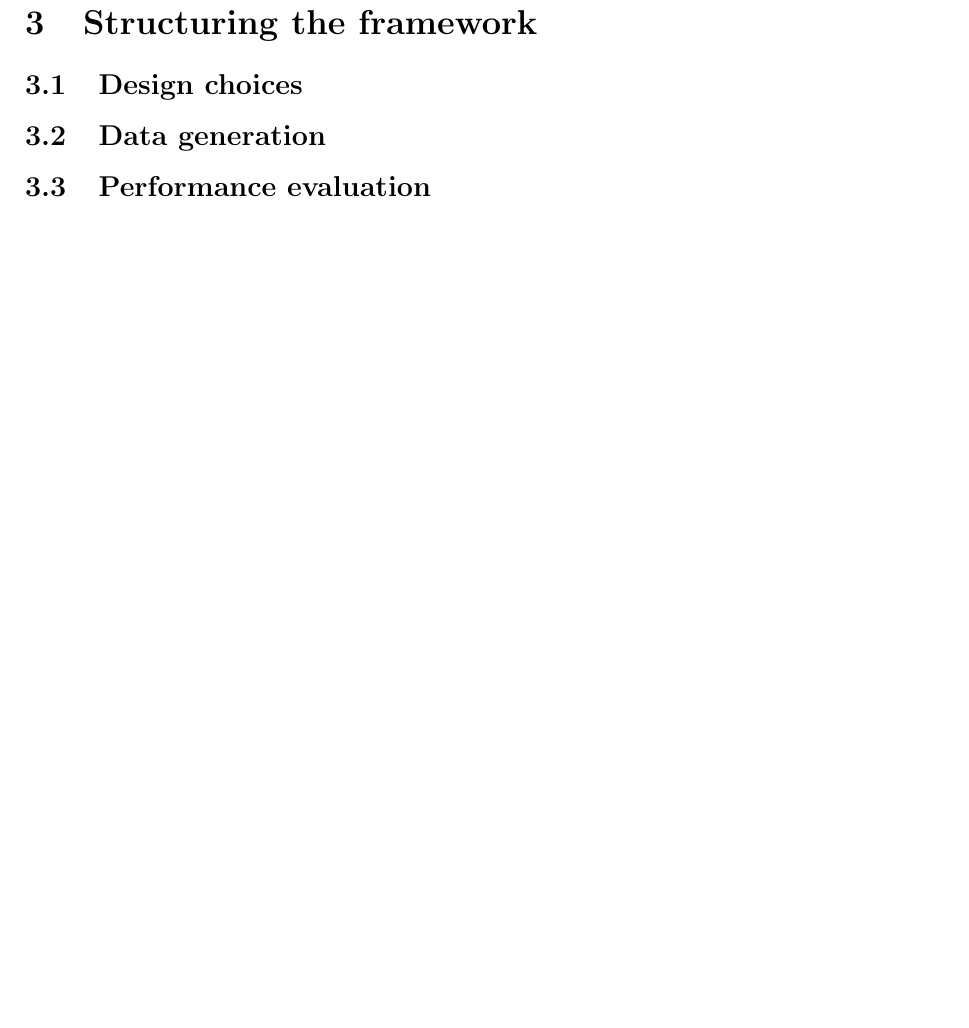
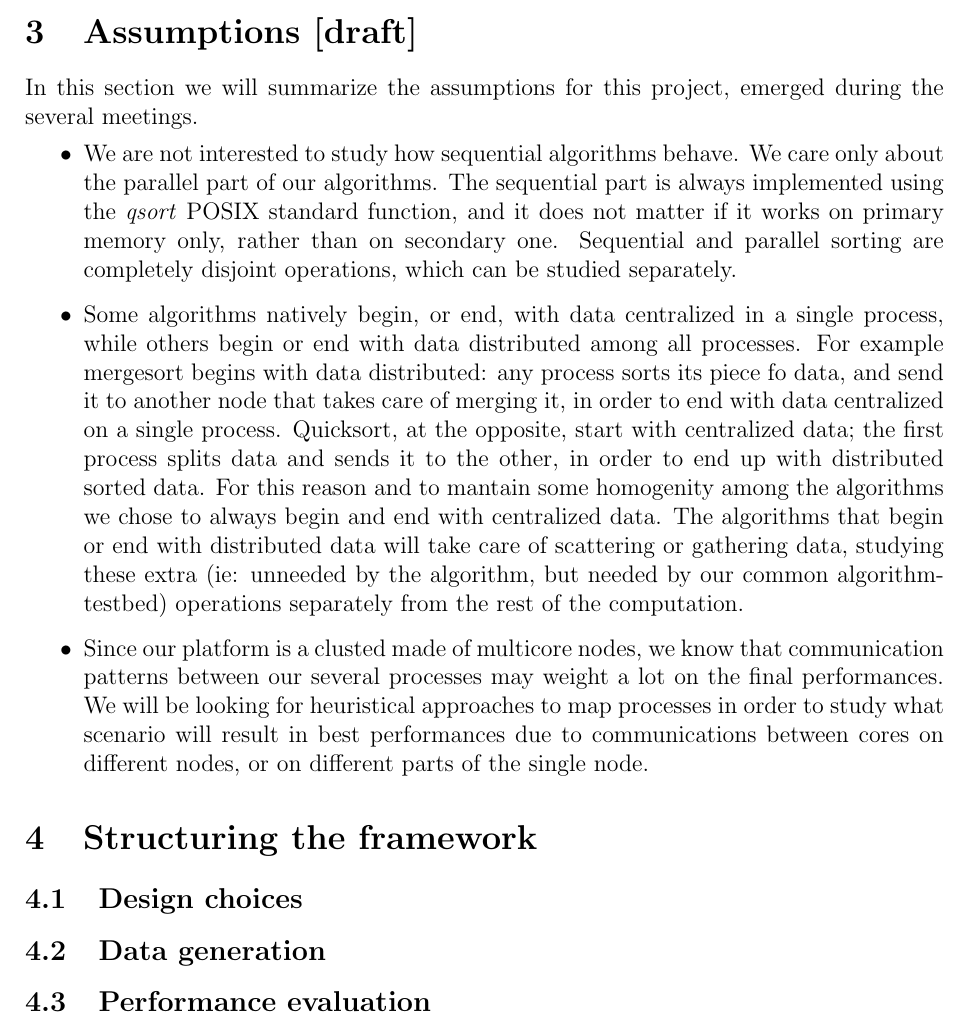
Before and after one commit to peoro/Parasort, a LaTeX document (report/Relazione.tex, which reads report/assumptions.tex): part of page 4 of 12 before the commit and part of page 5 of 13 after it, cut at the place of the change, the shorter picture padded with empty space. Compiled offline with pdfLaTeX.

Commit message:
Added a draft for the Assumptions chapter

```diff
--- a/report/Relazione.tex
+++ b/report/Relazione.tex
@@ -35,6 +35,9 @@ sensitive=false}
 \include{state_art}
 
 \input{algorithms}
+
+\section{Assumptions [draft]}
+\input{assumptions}
 
 \section{Structuring the framework}
 \subsection{Design choices}
--- /dev/null
+++ b/report/assumptions.tex
@@ -0,0 +1,6 @@
+In this section we will summarize the assumptions for this project, emerged during the several meetings.
+\begin{itemize}
+	\item{We are not interested to study how sequential algorithms behave. We care only about the parallel part of our algorithms. The sequential part is always implemented using the \textit{qsort} POSIX standard function, and it does not matter if it works on primary memory only, rather than on secondary one. Sequential and parallel sorting are completely disjoint operations, which can be studied separately.}
+	\item{Some algorithms natively begin, or end, with data centralized in a single process, while others begin or end with data distributed among all processes. For example mergesort begins with data distributed: any process sorts its piece fo data, and send it to another node that takes care of merging it, in order to end with data centralized on a single process. Quicksort, at the opposite, start with centralized data; the first process splits data and sends it to the other, in order to end up with distributed sorted data. For this reason and to mantain some homogenity among the algorithms we chose to always begin and end with centralized data. The algorithms that begin or end with distributed data will take care of scattering or gathering data, studying these extra (ie: unneeded by the algorithm, but needed by our common algorithm-testbed) operations separately from the rest of the computation.}
+	\item{Since our platform is a clusted made of multicore nodes, we know that communication patterns between our several processes may weight a lot on the final performances. We will be looking for heuristical approaches to map processes in order to study what scenario will result in best performances due to communications between cores on different nodes, or on different parts of the single node.}
+\end{itemize}
```
